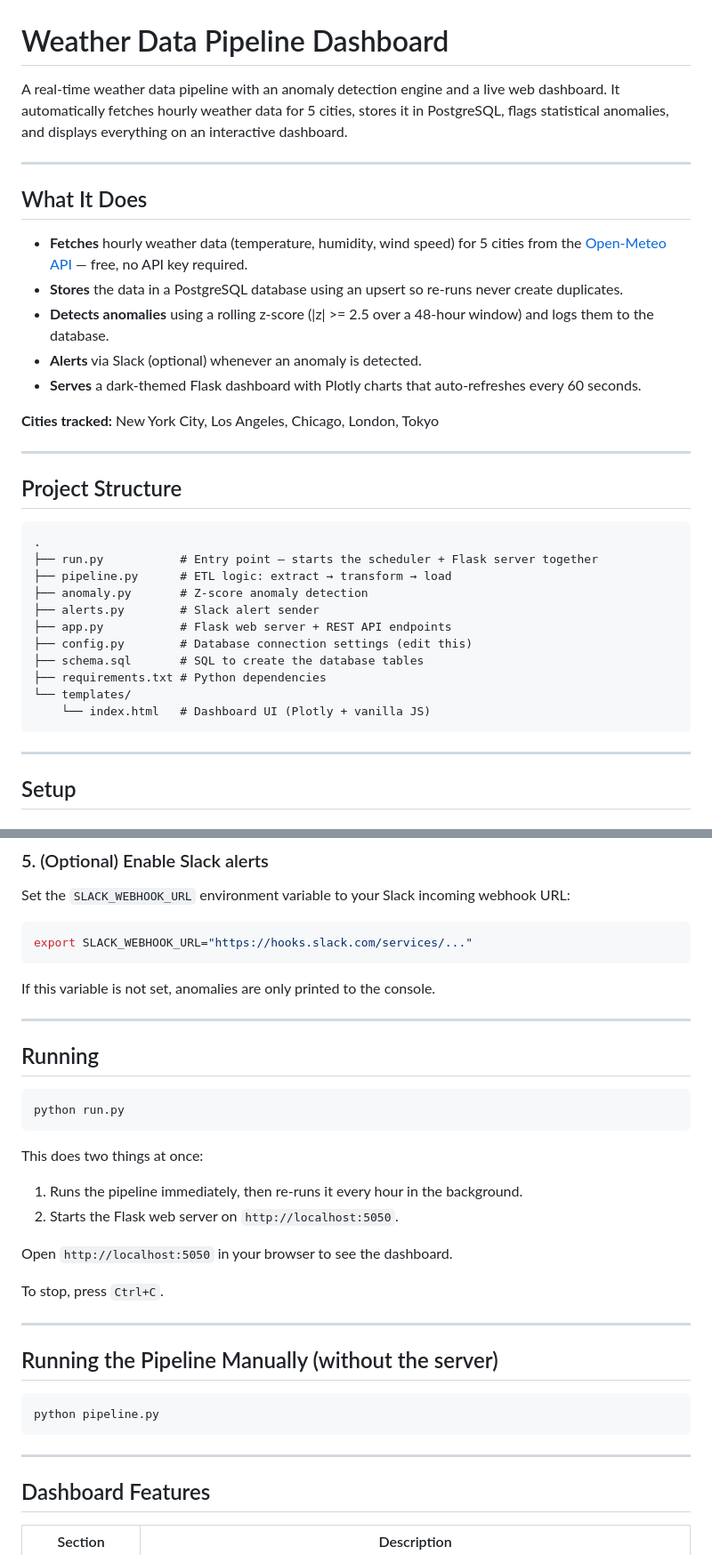
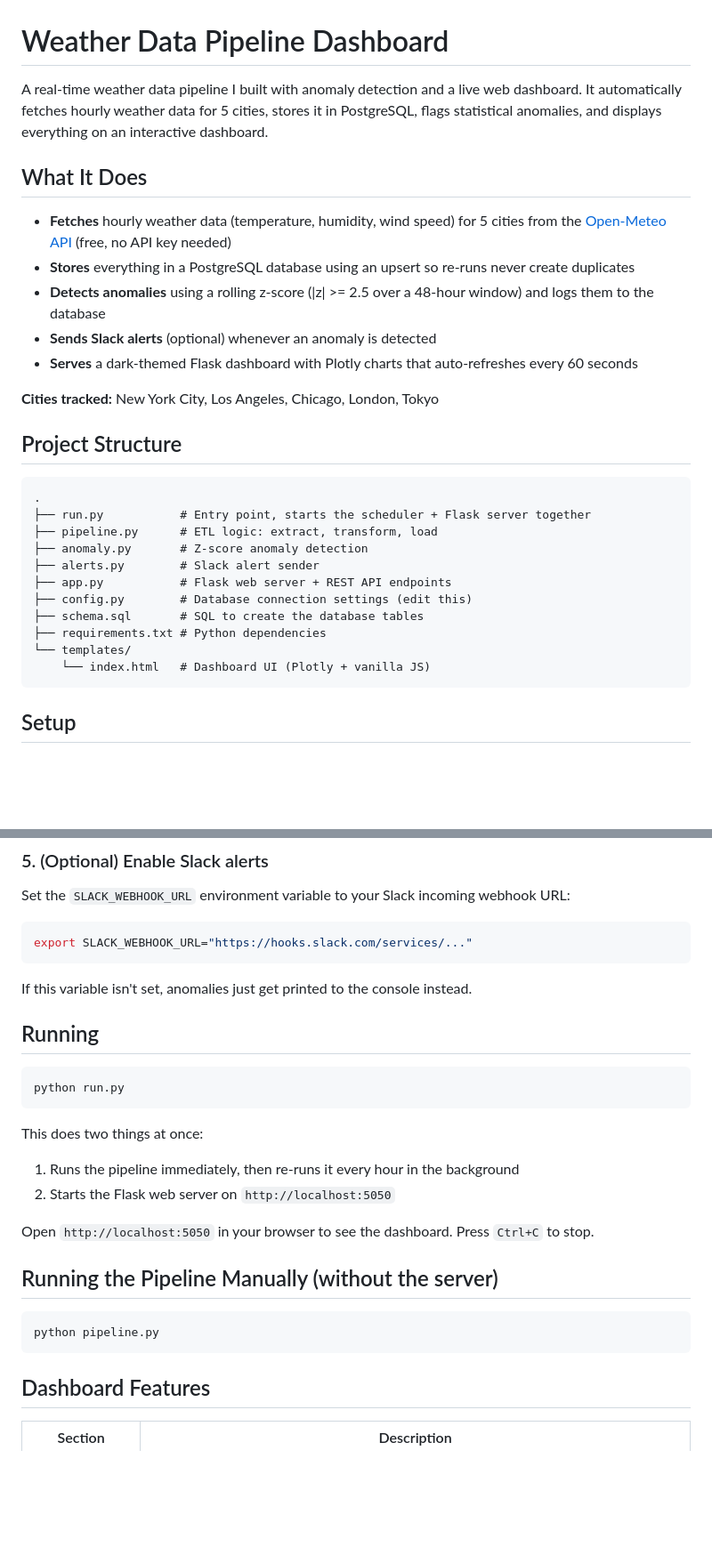
Before and after one commit to NullPranaya/Data-Pipeline-Dashboard, a Markdown page: README.md, 2 parts joined by grey strips. Shown at 89% size. Rendered like a GitHub page; blank space fills up the shorter version.

````diff
--- a/README.md
+++ b/README.md
@@ -1,27 +1,23 @@
 # Weather Data Pipeline Dashboard
 
-A real-time weather data pipeline with an anomaly detection engine and a live web dashboard. It automatically fetches hourly weather data for 5 cities, stores it in PostgreSQL, flags statistical anomalies, and displays everything on an interactive dashboard.
-
----
+A real-time weather data pipeline I built with anomaly detection and a live web dashboard. It automatically fetches hourly weather data for 5 cities, stores it in PostgreSQL, flags statistical anomalies, and displays everything on an interactive dashboard.
 
 ## What It Does
 
-- **Fetches** hourly weather data (temperature, humidity, wind speed) for 5 cities from the [Open-Meteo API](https://open-meteo.com/) — free, no API key required.
-- **Stores** the data in a PostgreSQL database using an upsert so re-runs never create duplicates.
-- **Detects anomalies** using a rolling z-score (|z| >= 2.5 over a 48-hour window) and logs them to the database.
-- **Alerts** via Slack (optional) whenever an anomaly is detected.
-- **Serves** a dark-themed Flask dashboard with Plotly charts that auto-refreshes every 60 seconds.
+- **Fetches** hourly weather data (temperature, humidity, wind speed) for 5 cities from the [Open-Meteo API](https://open-meteo.com/) (free, no API key needed)
+- **Stores** everything in a PostgreSQL database using an upsert so re-runs never create duplicates
+- **Detects anomalies** using a rolling z-score (|z| >= 2.5 over a 48-hour window) and logs them to the database
+- **Sends Slack alerts** (optional) whenever an anomaly is detected
+- **Serves** a dark-themed Flask dashboard with Plotly charts that auto-refreshes every 60 seconds
 
 **Cities tracked:** New York City, Los Angeles, Chicago, London, Tokyo
-
----
 
 ## Project Structure
 
 ```
 .
-├── run.py           # Entry point — starts the scheduler + Flask server together
-├── pipeline.py      # ETL logic: extract → transform → load
+├── run.py           # Entry point, starts the scheduler + Flask server together
+├── pipeline.py      # ETL logic: extract, transform, load
 ├── anomaly.py       # Z-score anomaly detection
 ├── alerts.py        # Slack alert sender
 ├── app.py           # Flask web server + REST API endpoints
@@ -31,8 +27,6 @@ A real-time weather data pipeline with an anomaly detection engine and a live we
 └── templates/
     └── index.html   # Dashboard UI (Plotly + vanilla JS)
 ```
-
----
 
 ## Setup
 
@@ -76,9 +70,7 @@ Set the `SLACK_WEBHOOK_URL` environment variable to your Slack incoming webhook
 export SLACK_WEBHOOK_URL="https://hooks.slack.com/services/..."
 ```
 
-If this variable is not set, anomalies are only printed to the console.
-
----
+If this variable isn't set, anomalies just get printed to the console instead.
 
 ## Running
 
@@ -87,22 +79,16 @@ python run.py
 ```
 
 This does two things at once:
-1. Runs the pipeline immediately, then re-runs it every hour in the background.
-2. Starts the Flask web server on `http://localhost:5050`.
+1. Runs the pipeline immediately, then re-runs it every hour in the background
+2. Starts the Flask web server on `http://localhost:5050`
 
-Open `http://localhost:5050` in your browser to see the dashboard.
-
-To stop, press `Ctrl+C`.
-
----
+Open `http://localhost:5050` in your browser to see the dashboard. Press `Ctrl+C` to stop.
 
 ## Running the Pipeline Manually (without the server)
 
 ```bash
 python pipeline.py
 ```
-
----
 
 ## Dashboard Features
 
````
Also changed, not shown: other parts of README.md (+8 -14 lines).
